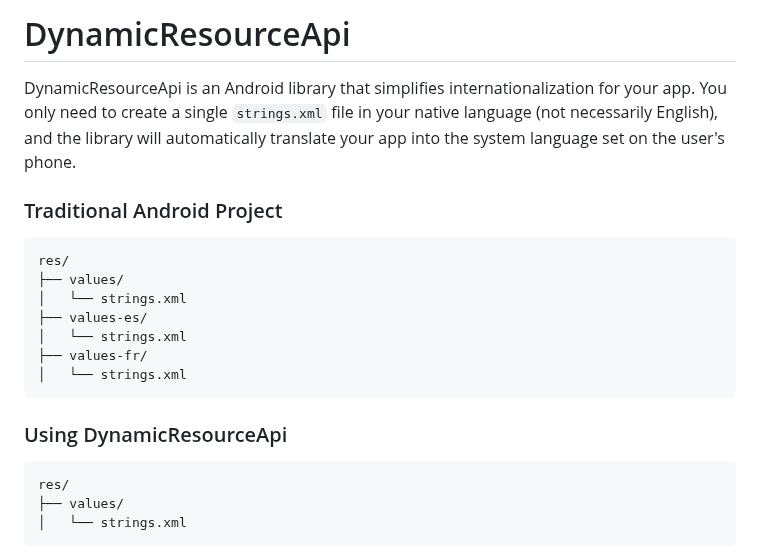
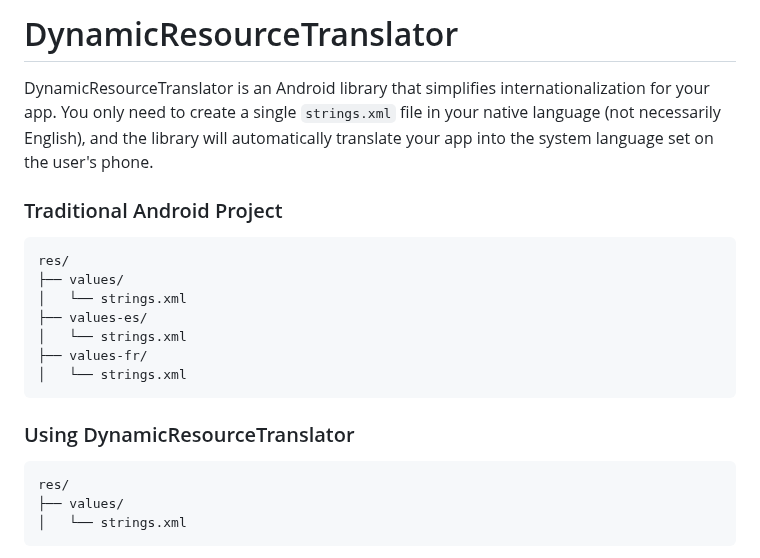
Before and after one commit to izivkov/DynamicResourceTranslator, a Markdown page: README.md, the part around one of its changes. Rendered like a GitHub page.

````diff
--- a/README.md
+++ b/README.md
@@ -1,6 +1,6 @@
-# DynamicResourceApi
+# DynamicResourceTranslator
 
-DynamicResourceApi is an Android library that simplifies internationalization for your app. You only need to create
+DynamicResourceTranslator is an Android library that simplifies internationalization for your app. You only need to create
 a single `strings.xml` file in your native language (not necessarily English), and the library will
 automatically translate your app into the system language set on the user's phone.
 
@@ -15,7 +15,7 @@ res/
 │   └── strings.xml
 ```
 
-### Using DynamicResourceApi
+### Using DynamicResourceTranslator
 ```
 res/
 ├── values/
````
Also changed, not shown: other parts of README.md (+1 -1 lines).
